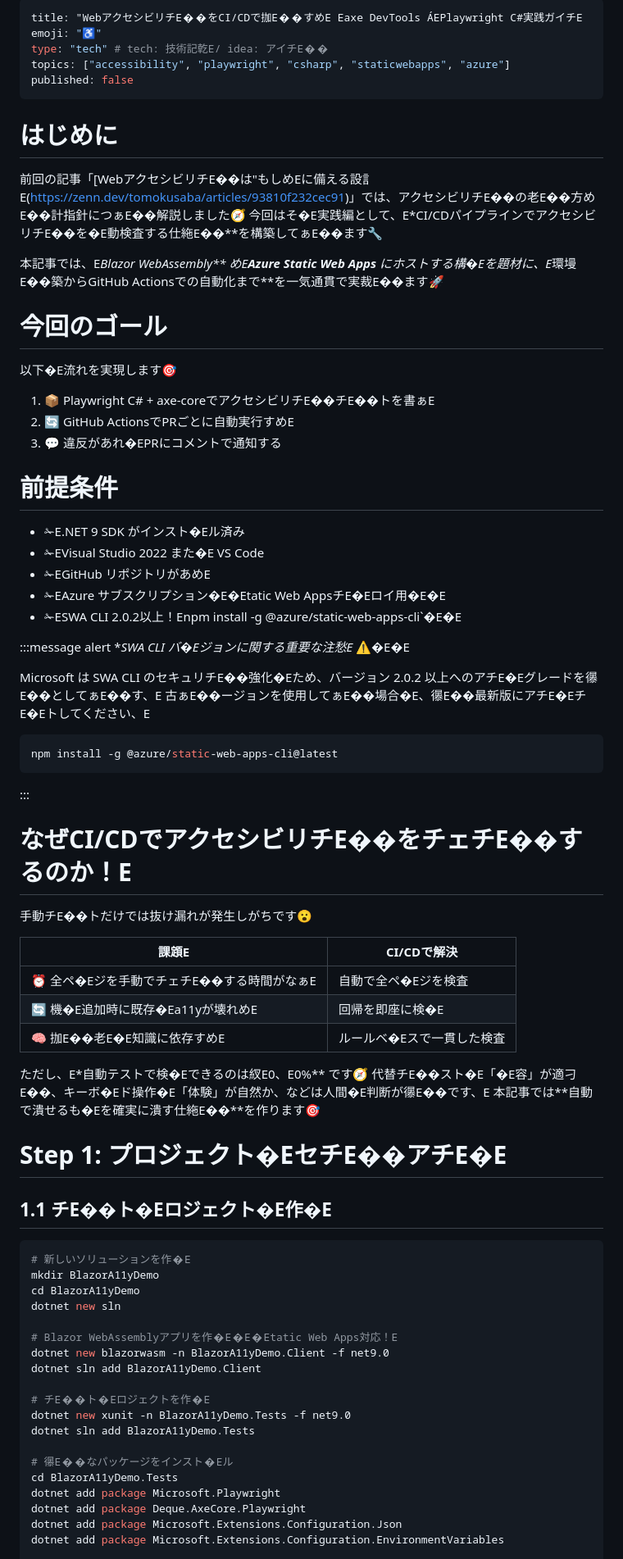
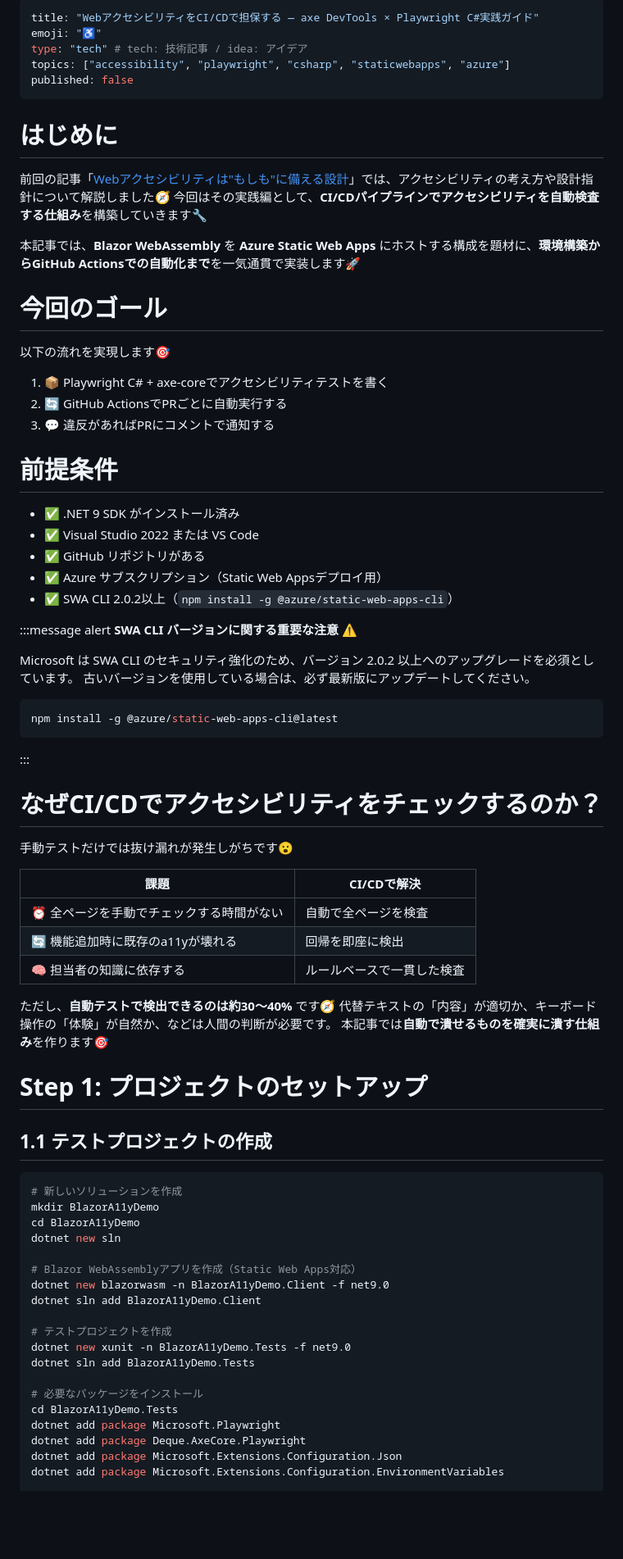
Before and after one commit to tomokusaba/BlazorA11yDemo, a Markdown page: readme.md, the part around one of its changes. Shown at 82% size. GitHub-like rendering; blank space fills up the shorter version.

Commit message:
fix: readme.md の文字化けを修正し記事を再作成

````diff
--- a/readme.md
+++ b/readme.md
@@ -1,78 +1,78 @@
 ---
-title: "WebアクセシビリチE��をCI/CDで拁E��すめE Eaxe DevTools ÁEPlaywright C#実践ガイチE
+title: "WebアクセシビリティをCI/CDで担保する ― axe DevTools × Playwright C#実践ガイド"
 emoji: "♿"
-type: "tech" # tech: 技術記亁E/ idea: アイチE��
+type: "tech" # tech: 技術記事 / idea: アイデア
 topics: ["accessibility", "playwright", "csharp", "staticwebapps", "azure"]
 published: false
 ---
 
 # はじめに
 
-前回の記事「[WebアクセシビリチE��は"もしめEに備える設訁E(https://zenn.dev/tomokusaba/articles/93810f232cec91)」では、アクセシビリチE��の老E��方めE��計指針につぁE��解説しました🧭
-今回はそ�E実践編として、E*CI/CDパイプラインでアクセシビリチE��を�E動検査する仕絁E��**を構築してぁE��ます🔧
+前回の記事「[Webアクセシビリティは"もしも"に備える設計](https://zenn.dev/tomokusaba/articles/93810f232cec91)」では、アクセシビリティの考え方や設計指針について解説しました🧭
+今回はその実践編として、**CI/CDパイプラインでアクセシビリティを自動検査する仕組み**を構築していきます🔧
 
-本記事では、E*Blazor WebAssembly** めE**Azure Static Web Apps** にホストする構�Eを題材に、E*環墁E��築からGitHub Actionsでの自動化まで**を一気通貫で実裁E��ます🚀
+本記事では、**Blazor WebAssembly** を **Azure Static Web Apps** にホストする構成を題材に、**環境構築からGitHub Actionsでの自動化まで**を一気通貫で実装します🚀
 
 # 今回のゴール
 
-以下�E流れを実現します🎯
+以下の流れを実現します🎯
 
-1. 📦 Playwright C# + axe-coreでアクセシビリチE��チE��トを書ぁE
-2. 🔄 GitHub ActionsでPRごとに自動実行すめE
-3. 💬 違反があれ�EPRにコメントで通知する
+1. 📦 Playwright C# + axe-coreでアクセシビリティテストを書く
+2. 🔄 GitHub ActionsでPRごとに自動実行する
+3. 💬 違反があればPRにコメントで通知する
 
 # 前提条件
 
-- ✁E.NET 9 SDK がインスト�Eル済み
-- ✁EVisual Studio 2022 また�E VS Code
-- ✁EGitHub リポジトリがあめE
-- ✁EAzure サブスクリプション�E�Etatic Web AppsチE�Eロイ用�E�E
-- ✁ESWA CLI 2.0.2以上！Enpm install -g @azure/static-web-apps-cli`�E�E
+- ✅ .NET 9 SDK がインストール済み
+- ✅ Visual Studio 2022 または VS Code
+- ✅ GitHub リポジトリがある
+- ✅ Azure サブスクリプション（Static Web Appsデプロイ用）
+- ✅ SWA CLI 2.0.2以上（`npm install -g @azure/static-web-apps-cli`）
 
 :::message alert
-**SWA CLI バ�Eジョンに関する重要な注愁E* ⚠�E�E
+**SWA CLI バージョンに関する重要な注意** ⚠️
 
-Microsoft は SWA CLI のセキュリチE��強化�Eため、バージョン 2.0.2 以上へのアチE�Eグレードを忁E��としてぁE��す、E
-古ぁE��ージョンを使用してぁE��場合�E、忁E��最新版にアチE�EチE�Eトしてください、E
+Microsoft は SWA CLI のセキュリティ強化のため、バージョン 2.0.2 以上へのアップグレードを必須としています。
+古いバージョンを使用している場合は、必ず最新版にアップデートしてください。
 
 ```powershell
 npm install -g @azure/static-web-apps-cli@latest
 ```
 :::
 
-# なぜCI/CDでアクセシビリチE��をチェチE��するのか！E
+# なぜCI/CDでアクセシビリティをチェックするのか？
 
-手動チE��トだけでは抜け漏れが発生しがちです😮
+手動テストだけでは抜け漏れが発生しがちです😮
 
-| 課顁E| CI/CDで解決 |
+| 課題 | CI/CDで解決 |
 |------|------------|
-| ⏰ 全ペ�Eジを手動でチェチE��する時間がなぁE| 自動で全ペ�Eジを検査 |
-| 🔄 機�E追加時に既存�Ea11yが壊れめE| 回帰を即座に検�E |
-| 🧠 拁E��老E�E知識に依存すめE| ルールベ�Eスで一貫した検査 |
+| ⏰ 全ページを手動でチェックする時間がない | 自動で全ページを検査 |
+| 🔄 機能追加時に既存のa11yが壊れる | 回帰を即座に検出 |
+| 🧠 担当者の知識に依存する | ルールベースで一貫した検査 |
 
-ただし、E*自動テストで検�Eできるのは紁E0、E0%** です🧭
-代替チE��スト�E「�E容」が適刁E��、キーボ�Eド操作�E「体験」が自然か、などは人間�E判断が忁E��です、E
-本記事では**自動で潰せるも�Eを確実に潰す仕絁E��**を作ります🎯
+ただし、**自動テストで検出できるのは約30〜40%** です🧭
+代替テキストの「内容」が適切か、キーボード操作の「体験」が自然か、などは人間の判断が必要です。
+本記事では**自動で潰せるものを確実に潰す仕組み**を作ります🎯
 
-# Step 1: プロジェクト�EセチE��アチE�E
+# Step 1: プロジェクトのセットアップ
 
-## 1.1 チE��ト�Eロジェクト�E作�E
+## 1.1 テストプロジェクトの作成
 
 ```powershell
-# 新しいソリューションを作�E
+# 新しいソリューションを作成
 mkdir BlazorA11yDemo
 cd BlazorA11yDemo
 dotnet new sln
 
-# Blazor WebAssemblyアプリを作�E�E�Etatic Web Apps対応！E
+# Blazor WebAssemblyアプリを作成（Static Web Apps対応）
 dotnet new blazorwasm -n BlazorA11yDemo.Client -f net9.0
 dotnet sln add BlazorA11yDemo.Client
 
-# チE��ト�Eロジェクトを作�E
+# テストプロジェクトを作成
 dotnet new xunit -n BlazorA11yDemo.Tests -f net9.0
 dotnet sln add BlazorA11yDemo.Tests
 
-# 忁E��なパッケージをインスト�Eル
+# 必要なパッケージをインストール
 cd BlazorA11yDemo.Tests
 dotnet add package Microsoft.Playwright
 dotnet add package Deque.AxeCore.Playwright
````
Also changed, not shown: other parts of readme.md (+110 -110 lines).
